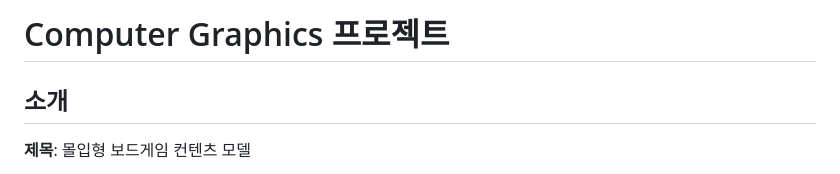
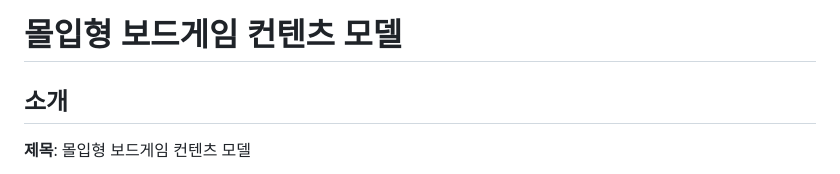
Before and after one commit to Sean-Kim831/2024_Graphics_Project, a Markdown page: README.md, the part around the change. GitHub-like rendering.

```diff
--- a/README.md
+++ b/README.md
@@ -1,4 +1,4 @@
-# Computer Graphics 프로젝트
+# 몰입형 보드게임 컨텐츠 모델
 
 ## 소개
 
```
